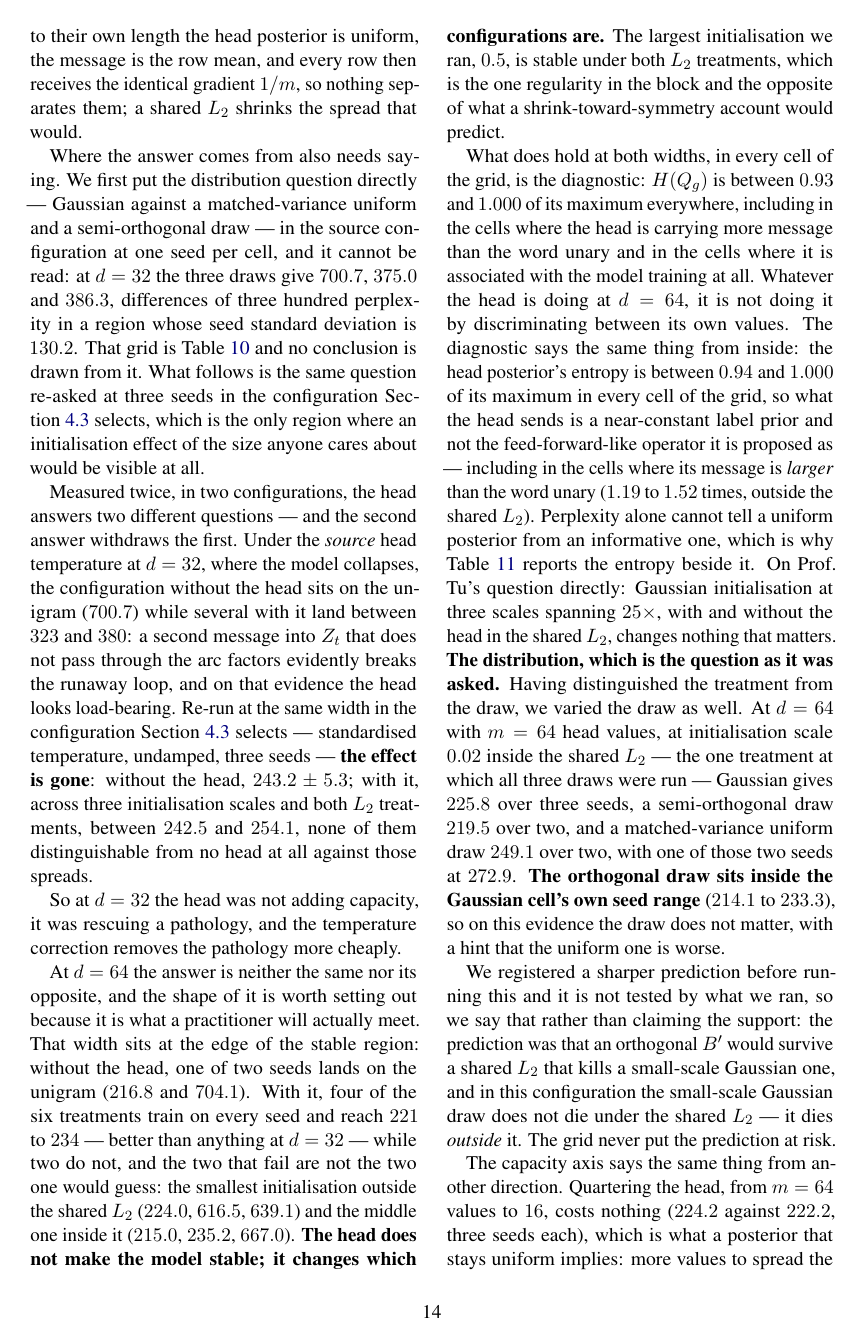
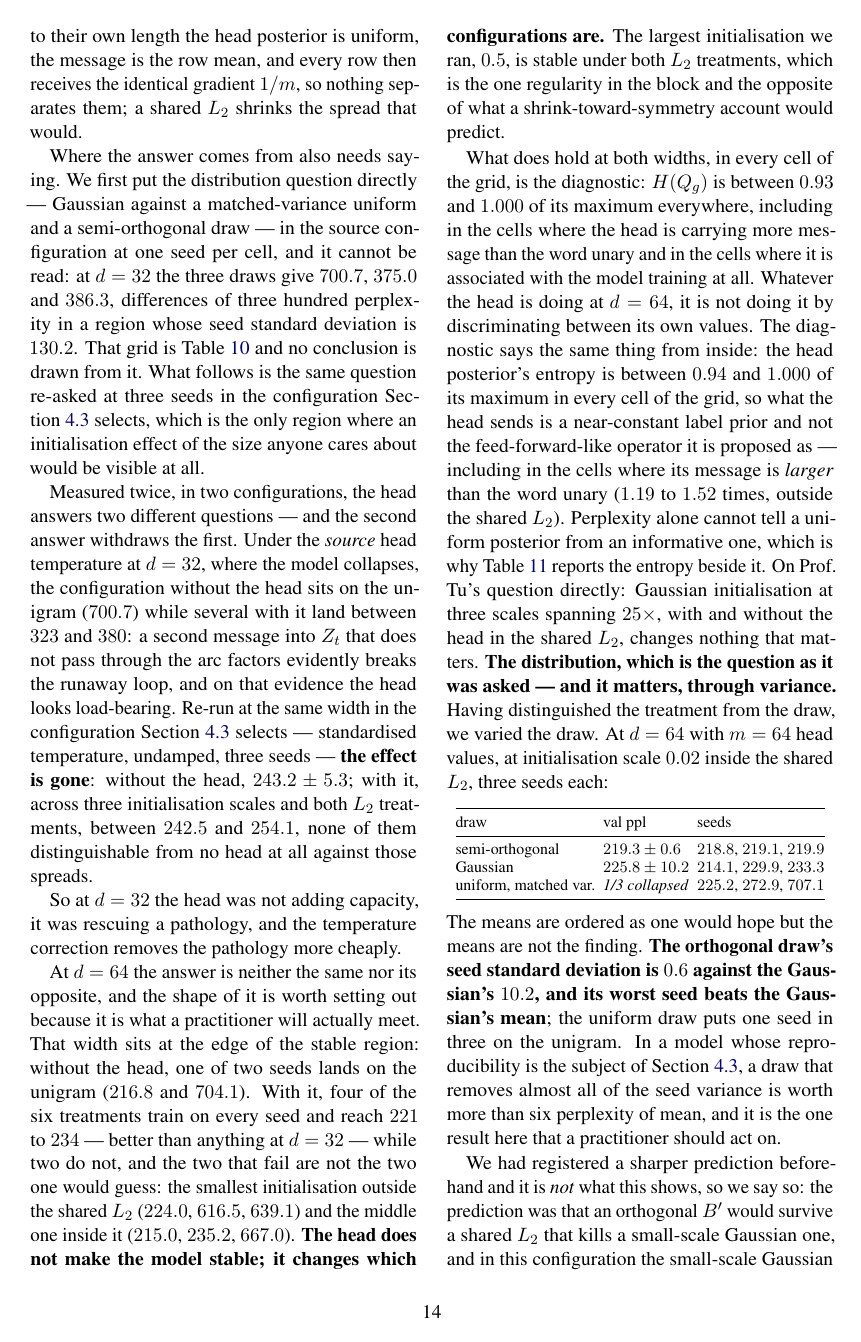
Before and after one commit to b3ly4ck/probabilistic-transformer-experiments, a LaTeX paper (paper/main.tex, which reads paper/sections/04_experiments.tex): page 14 of 40. Compiled offline with pdfLaTeX.

Commit message:
v1.23.0 [add]: the initialisation draw matters, and it matters through variance
The third seeds landed and they change the answer. At d=64, m=64, scale 0.02 inside the shared
L2: semi-orthogonal 219.3 +- 0.6 (218.8, 219.1, 219.9), Gaussian 225.8 +- 10.2 (214.1, 229.9,
233.3), matched-variance uniform with one seed in three on the unigram (225.2, 272.9, 707.1).

An hour ago, with two seeds each, this read as 'the draw does not matter'. It does. The
orthogonal draw's seed standard deviation is 0.6 against the Gaussian's 10.2 and its worst seed
beats the Gaussian's mean -- in a model whose reproducibility is the subject of Section 4.2,
that is worth more than the six perplexity of mean, and it is the one result in this experiment
a practitioner should act on.

The registered prediction is still not what this shows, and the paper still says so: it
predicted survival of an L2 that kills a small-scale Gaussian draw, and here the Gaussian draw
does not die inside the L2. What was found is a variance effect the prediction did not mention.

Capacity: 16, 64 and 256 head values give 224.2, 222.2 and 220.7 -- sixteenfold capacity, one
and a half perplexity, which is what a uniform posterior implies.

Co-Authored-By: Claude Opus 5 <noreply@anthropic.com>

```diff
--- a/paper/sections/04_experiments.tex
+++ b/paper/sections/04_experiments.tex
@@ -471,22 +471,31 @@ proposed as --- including in the cells where its message is \emph{larger} than t
 posterior from an informative one, which is why \Cref{tab:globalhead} reports the entropy beside
 it. On Prof.\ Tu's question directly: Gaussian initialisation at three scales spanning
 $25\times$, with and without the head in the shared $L_2$, changes nothing that matters.
-\textbf{The distribution, which is the question as it was asked.} Having distinguished the
-treatment from the draw, we varied the draw as well. At $\nlab=64$ with $\nglob=64$ head values,
-at initialisation scale $0.02$ inside the shared $L_2$ --- the one treatment at which all three
-draws were run --- Gaussian gives $225.8$ over three seeds, a semi-orthogonal draw $219.5$ over
-two, and a matched-variance uniform draw $249.1$ over two, with one of those two seeds at
-$272.9$. \textbf{The orthogonal draw sits inside the Gaussian cell's own seed range}
-($214.1$ to $233.3$), so on this evidence the draw does not matter, with a hint that the uniform
-one is worse.
+\textbf{The distribution, which is the question as it was asked --- and it matters, through
+variance.} Having distinguished the treatment from the draw, we varied the draw. At $\nlab=64$
+with $\nglob=64$ head values, at initialisation scale $0.02$ inside the shared $L_2$, three
+seeds each:
 
-We registered a sharper prediction before running this and it is not tested by what we ran, so
-we say that rather than claiming the support: the prediction was that an orthogonal $\Bglob$
-would survive a shared $L_2$ that kills a small-scale Gaussian one, and in this configuration
-the small-scale Gaussian draw does not die under the shared $L_2$ --- it dies \emph{outside} it.
-The grid never put the prediction at risk.
+\begin{center}\footnotesize
+\begin{tabular}{@{}l@{\ \ }l@{\ \ }l@{}}
+\toprule
+draw & val ppl & seeds \\
+\midrule
+semi-orthogonal & $219.3 \pm 0.6$ & $218.8$, $219.1$, $219.9$ \\
+Gaussian & $225.8 \pm 10.2$ & $214.1$, $229.9$, $233.3$ \\
+uniform, matched var. & \textit{1/3 collapsed} & $225.2$, $272.9$, $707.1$ \\
+\bottomrule
+\end{tabular}
+\end{center}
 
-The capacity axis says the same thing from another direction. Quartering the head, from
-$\nglob=64$ values to $16$, costs nothing ($224.2$ against $222.2$, three seeds each), which is
-what a posterior that stays uniform implies: more values to spread the same constant over.
-\TODO{$\nglob=256$, and the third seeds of the two non-Gaussian draws.}
+\noindent
+The means are ordered as one would hope but the means are not the finding. \textbf{The
+orthogonal draw's seed standard deviation is $0.6$ against the Gaussian's $10.2$, and its worst
+seed beats the Gaussian's mean}; the uniform draw puts one seed in three on the unigram. In a
+model whose reproducibility is the subject of \Cref{sec:exp-repro}, a draw that removes almost
+all of the seed variance is worth more than six perplexity of mean, and it is the one result
+here that a practitioner should act on.
+
+We had registered a sharper prediction beforehand and it is \emph{not} what this shows, so we
+say so: the prediction was that an orthogonal $\Bglob$ would survive a shared $L_2$ that kills a
+small-scale Gaussian one, and in this configuration the small-scale Gaussian draw does not die
```
Also changed, not shown: paper/figures/table_globalhead.tex (+4 -4 lines), paper/sections/04_experiments.tex (7 more changed lines), 1 other file.
